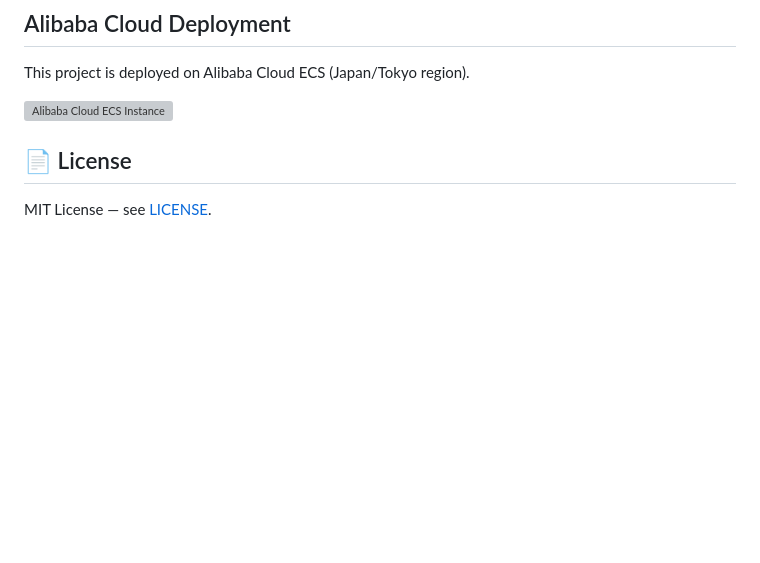
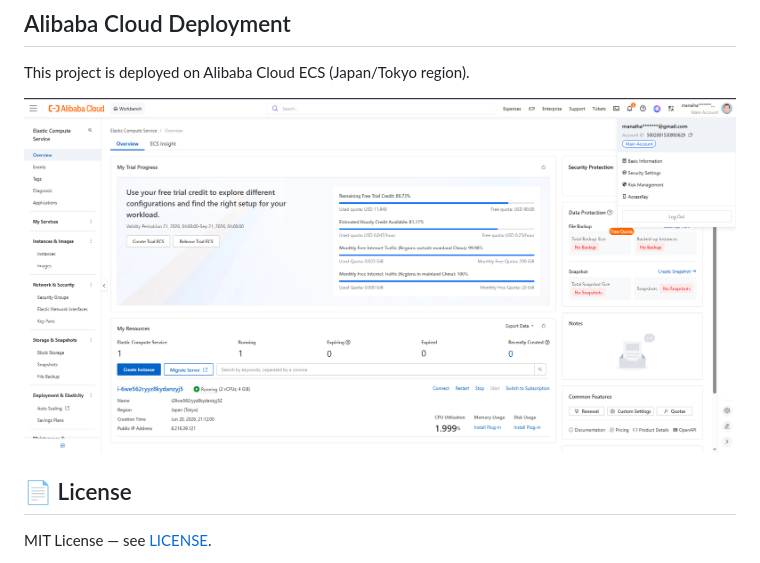
Before and after one commit to TH3-HUNTER/industrialpilot, a Markdown page: README.md, the part around the change. Drawn GitHub-style; blank space fills up the shorter version; grey boxes are pictures that could not be loaded.

```diff
--- a/README.md
+++ b/README.md
@@ -144,7 +144,7 @@ The app will be reachable at `http://8.216.39.121:8000`.
 
 This project is deployed on Alibaba Cloud ECS (Japan/Tokyo region).
 
-![Alibaba Cloud ECS Instance](Alibaba.png)
+![Alibaba Cloud ECS Instance](Alibaba.PNG)
 
 ## 📄 License
 
```
